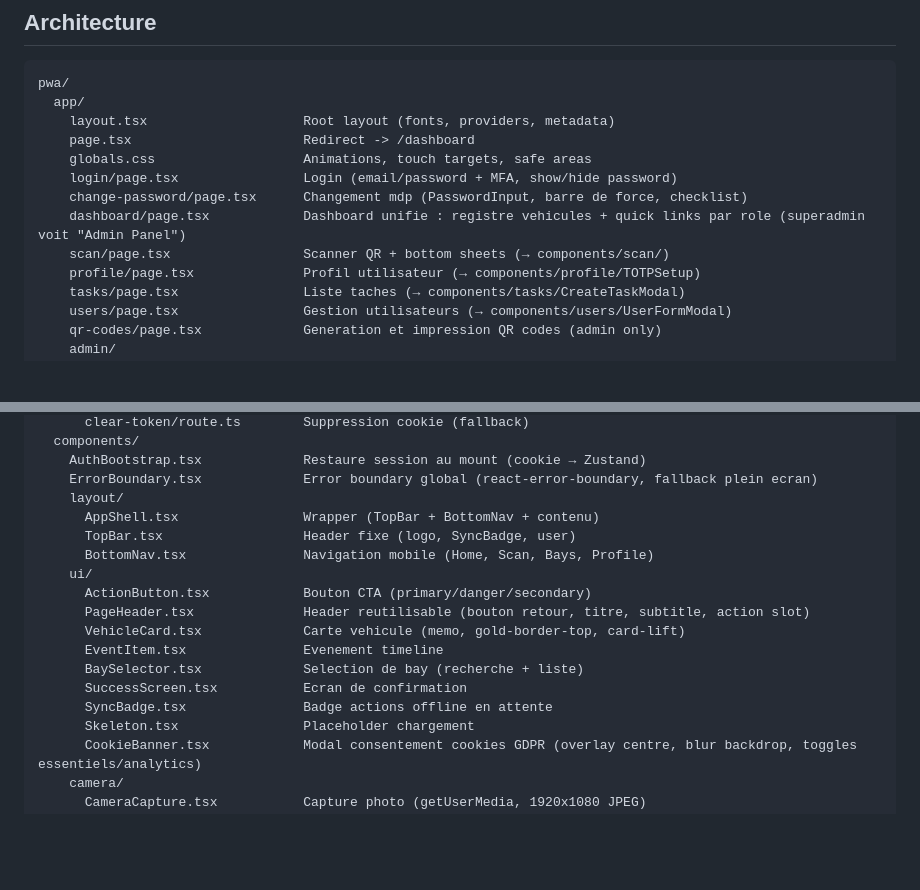
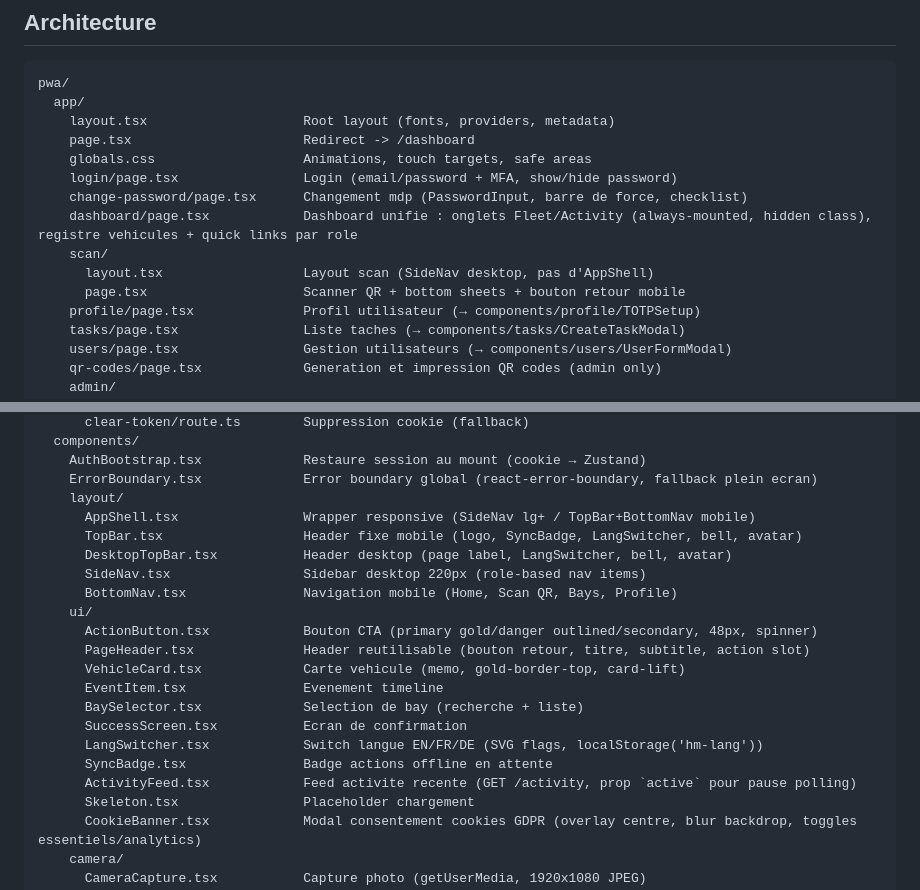
Before and after one commit to ADR3N4LYN3/HaritageMotor, a Markdown page: pwa/README.md, 2 parts joined by grey strips. Drawn GitHub-style; blank space fills up the shorter version.

Commit message:
docs: update PWA docs with LangSwitcher, scan layout, accessibility, audit fixes

```diff
--- a/pwa/README.md
+++ b/pwa/README.md
@@ -43,8 +43,10 @@ pwa/
     globals.css                   Animations, touch targets, safe areas
     login/page.tsx                Login (email/password + MFA, show/hide password)
     change-password/page.tsx      Changement mdp (PasswordInput, barre de force, checklist)
-    dashboard/page.tsx            Dashboard unifie : registre vehicules + quick links par role (superadmin voit "Admin Panel")
-    scan/page.tsx                 Scanner QR + bottom sheets (→ components/scan/)
+    dashboard/page.tsx            Dashboard unifie : onglets Fleet/Activity (always-mounted, hidden class), registre vehicules + quick links par role
+    scan/
+      layout.tsx                  Layout scan (SideNav desktop, pas d'AppShell)
+      page.tsx                    Scanner QR + bottom sheets + bouton retour mobile
     profile/page.tsx              Profil utilisateur (→ components/profile/TOTPSetup)
     tasks/page.tsx                Liste taches (→ components/tasks/CreateTaskModal)
     users/page.tsx                Gestion utilisateurs (→ components/users/UserFormModal)
@@ -74,17 +76,21 @@ pwa/
     AuthBootstrap.tsx             Restaure session au mount (cookie → Zustand)
     ErrorBoundary.tsx             Error boundary global (react-error-boundary, fallback plein ecran)
     layout/
-      AppShell.tsx                Wrapper (TopBar + BottomNav + contenu)
-      TopBar.tsx                  Header fixe (logo, SyncBadge, user)
-      BottomNav.tsx               Navigation mobile (Home, Scan, Bays, Profile)
+      AppShell.tsx                Wrapper responsive (SideNav lg+ / TopBar+BottomNav mobile)
+      TopBar.tsx                  Header fixe mobile (logo, SyncBadge, LangSwitcher, bell, avatar)
+      DesktopTopBar.tsx           Header desktop (page label, LangSwitcher, bell, avatar)
+      SideNav.tsx                 Sidebar desktop 220px (role-based nav items)
+      BottomNav.tsx               Navigation mobile (Home, Scan QR, Bays, Profile)
     ui/
-      ActionButton.tsx            Bouton CTA (primary/danger/secondary)
+      ActionButton.tsx            Bouton CTA (primary gold/danger outlined/secondary, 48px, spinner)
       PageHeader.tsx              Header reutilisable (bouton retour, titre, subtitle, action slot)
       VehicleCard.tsx             Carte vehicule (memo, gold-border-top, card-lift)
       EventItem.tsx               Evenement timeline
       BaySelector.tsx             Selection de bay (recherche + liste)
       SuccessScreen.tsx           Ecran de confirmation
+      LangSwitcher.tsx            Switch langue EN/FR/DE (SVG flags, localStorage('hm-lang'))
       SyncBadge.tsx               Badge actions offline en attente
+      ActivityFeed.tsx            Feed activite recente (GET /activity, prop `active` pour pause polling)
       Skeleton.tsx                Placeholder chargement
       CookieBanner.tsx            Modal consentement cookies GDPR (overlay centre, blur backdrop, toggles essentiels/analytics)
     camera/
```
Also changed, not shown: CLAUDE.md (+5 -0 lines), docs/pwa.md (+27 -10 lines).
